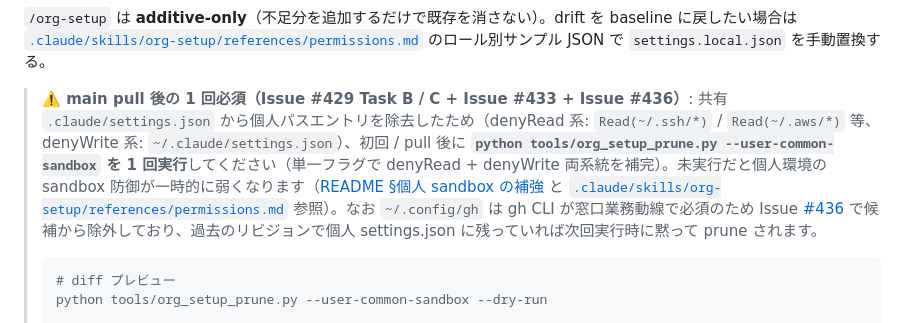
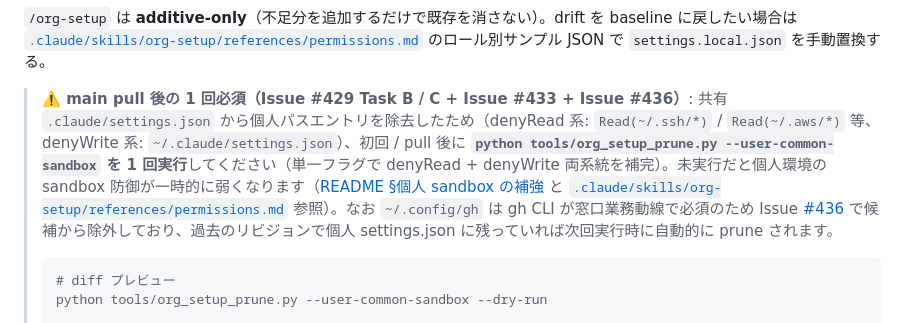
Before and after one commit to suisya-systems/claude-org-ja, a Markdown page: docs/getting-started.md, the part around the change. Rendered like a GitHub page.

````diff
--- a/docs/getting-started.md
+++ b/docs/getting-started.md
@@ -74,7 +74,7 @@ renga --layout ops
 
 `/org-setup` は **additive-only**（不足分を追加するだけで既存を消さない）。drift を baseline に戻したい場合は [`.claude/skills/org-setup/references/permissions.md`](../.claude/skills/org-setup/references/permissions.md) のロール別サンプル JSON で `settings.local.json` を手動置換する。
 
-> **⚠️ main pull 後の 1 回必須（Issue #429 Task B / C + Issue #433 + Issue #436）**: 共有 `.claude/settings.json` から個人パスエントリを除去したため（denyRead 系: `Read(~/.ssh/*)` / `Read(~/.aws/*)` 等、denyWrite 系: `~/.claude/settings.json`）、初回 / pull 後に **`python tools/org_setup_prune.py --user-common-sandbox` を 1 回実行**してください（単一フラグで denyRead + denyWrite 両系統を補完）。未実行だと個人環境の sandbox 防御が一時的に弱くなります（[README §個人 sandbox の補強](../README.md) と [`.claude/skills/org-setup/references/permissions.md`](../.claude/skills/org-setup/references/permissions.md) 参照）。なお `~/.config/gh` は gh CLI が窓口業務動線で必須のため Issue [#436](https://github.com/suisya-systems/claude-org-ja/issues/436) で候補から除外しており、過去のリビジョンで個人 settings.json に残っていれば次回実行時に黙って prune されます。
+> **⚠️ main pull 後の 1 回必須（Issue #429 Task B / C + Issue #433 + Issue #436）**: 共有 `.claude/settings.json` から個人パスエントリを除去したため（denyRead 系: `Read(~/.ssh/*)` / `Read(~/.aws/*)` 等、denyWrite 系: `~/.claude/settings.json`）、初回 / pull 後に **`python tools/org_setup_prune.py --user-common-sandbox` を 1 回実行**してください（単一フラグで denyRead + denyWrite 両系統を補完）。未実行だと個人環境の sandbox 防御が一時的に弱くなります（[README §個人 sandbox の補強](../README.md) と [`.claude/skills/org-setup/references/permissions.md`](../.claude/skills/org-setup/references/permissions.md) 参照）。なお `~/.config/gh` は gh CLI が窓口業務動線で必須のため Issue [#436](https://github.com/suisya-systems/claude-org-ja/issues/436) で候補から除外しており、過去のリビジョンで個人 settings.json に残っていれば次回実行時に自動的に prune されます。
 >
 > ```bash
 > # diff プレビュー
````
Also changed, not shown: README.md (+1 -1 lines), 1 other file.
